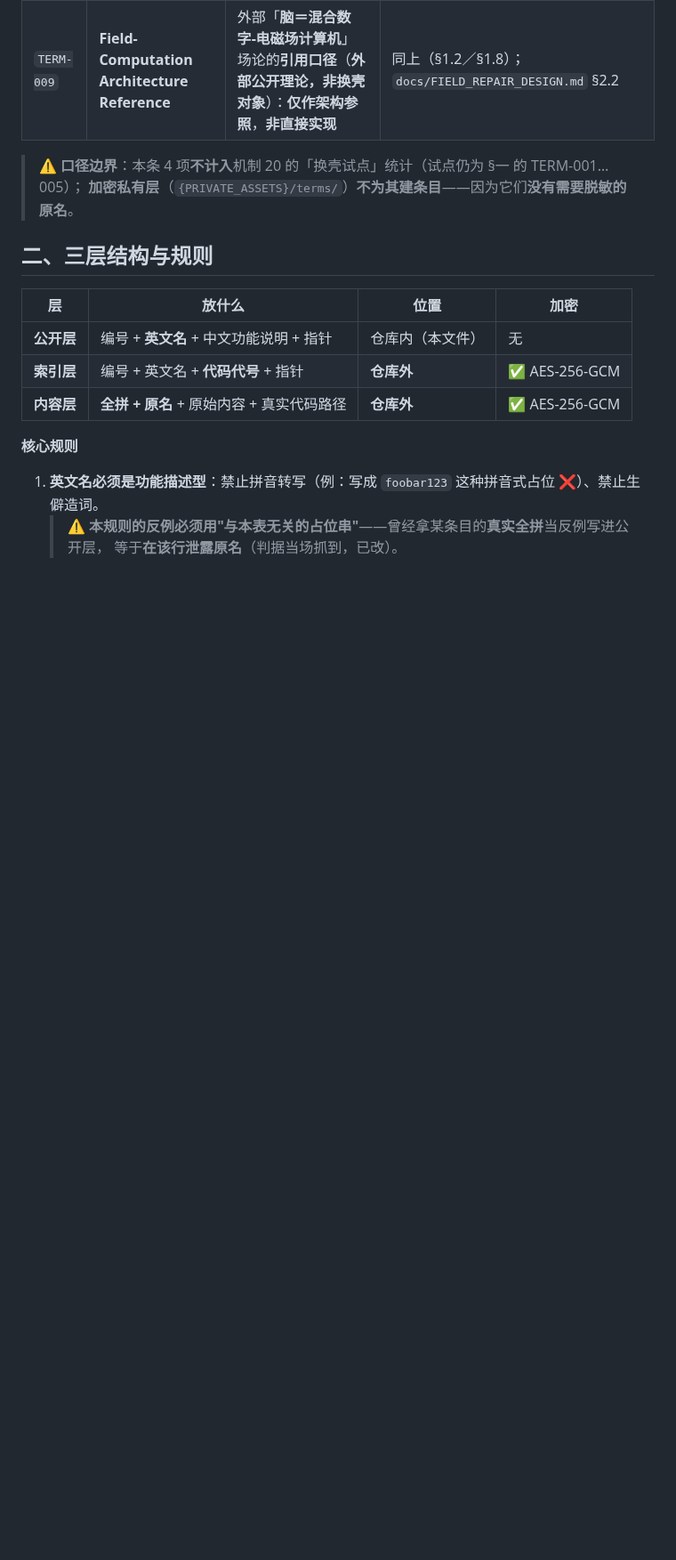
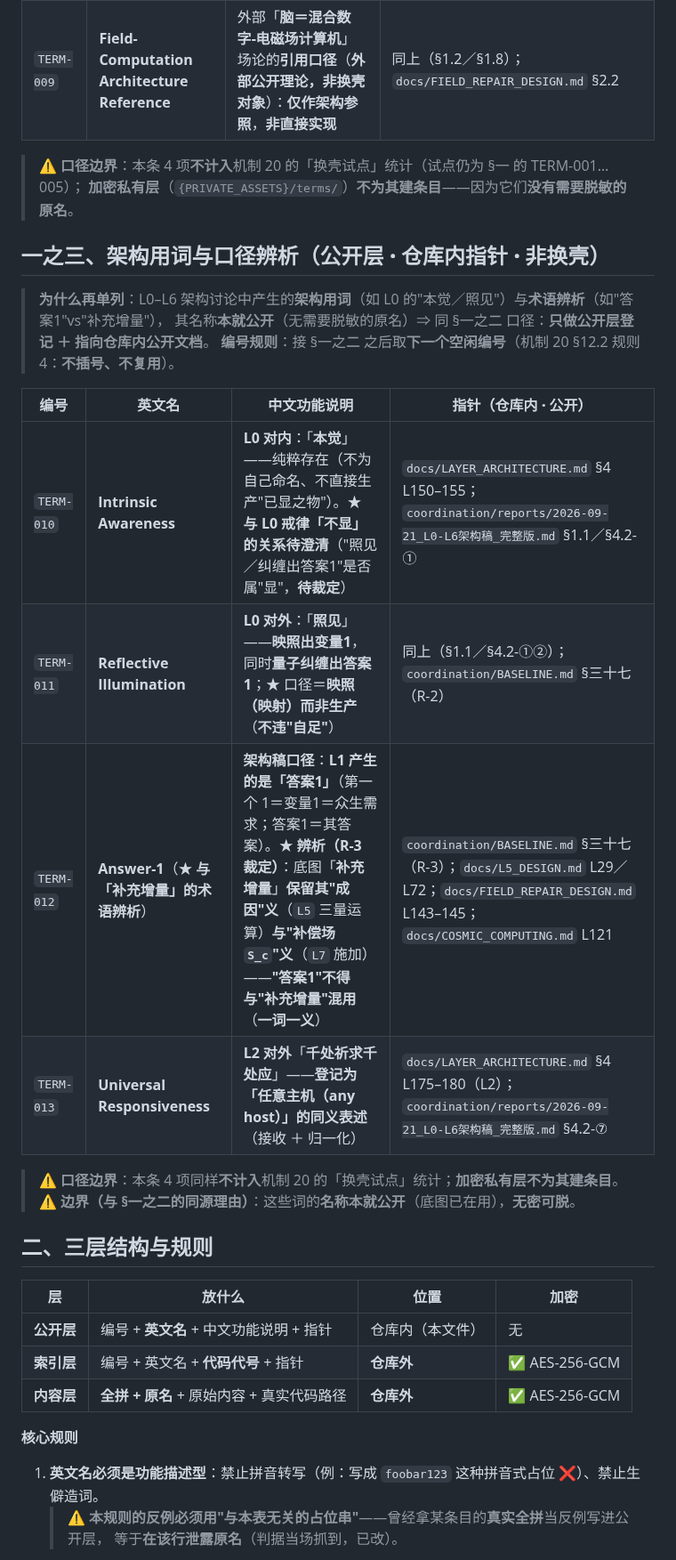
Before and after one commit to huanglema0830/meta-kernel, a Markdown page: coordination/TERMS.md, the part around one of its changes. Shown at 89% size. Rendered like a GitHub page; blank space fills up the shorter version.

Commit message:
裁定落地 R-1/R-3/R-7：TERMS.md 新增 §一之三「架构用词与口径辨析」（TERM-010…013）
- R-1：TERM-010 Intrinsic Awareness（L0 对内「本觉」）＋ TERM-011 Reflective Illumination
  （L0 对外「照见」）；★ 标注「与 L0 戒律『不显』的关系待澄清」。
- R-3：TERM-012 Answer-1 —— ★ 与「补充增量」的**术语辨析**：底图「补充增量」保留
  「成因」义（L5 三量运算）与「补偿场 S_c」义（L7 施加）；**口径改称「答案1」**（L1 产生），一词一义。
- R-7：TERM-013 Universal Responsiveness —— L2「千处祈求千处应」登记为「任意主机（any host）」同义表述。
- 口径：同 §一之二（名称本就公开、无密可脱）⇒ 只做公开层登记，指针指向仓库内公开文档，不建加密私有层。
- C15 双向计数：TERM n=9 → n=13（+4）；机制/C/T 连续无缺号无重号 OK。
- 机制25 实跑 ✅ 通过；判据 F PASS（TERMS.md 不在基线 36 份内）。

Co-authored-by: WorkBuddy <noreply@workbuddy.ai>

```diff
--- a/coordination/TERMS.md
+++ b/coordination/TERMS.md
@@ -33,6 +33,22 @@
 
 > ⚠️ **口径边界**：本条 4 项**不计入**机制 20 的「换壳试点」统计（试点仍为 §一 的 TERM-001…005）；
 > **加密私有层**（`{PRIVATE_ASSETS}/terms/`）**不为其建条目**——因为它们**没有需要脱敏的原名**。
+
+## 一之三、架构用词与口径辨析（**公开层 · 仓库内指针 · 非换壳**）
+
+> **为什么再单列**：L0–L6 架构讨论中产生的**架构用词**（如 L0 的"本觉／照见"）与**术语辨析**（如"答案1"vs"补充增量"），
+> 其名称**本就公开**（无需要脱敏的原名）⇒ 同 §一之二 口径：**只做公开层登记 ＋ 指向仓库内公开文档**。
+> **编号规则**：接 §一之二 之后取**下一个空闲编号**（机制 20 §12.2 规则 4：**不插号、不复用**）。
+
+| 编号 | 英文名 | 中文功能说明 | 指针（**仓库内 · 公开**） |
+|---|---|---|---|
+| `TERM-010` | **Intrinsic Awareness** | **L0 对内**：「**本觉**」——纯粹存在（不为自己命名、不直接生产"已显之物"）。★ **与 L0 戒律「不显」的关系待澄清**（"照见／纠缠出答案1"是否属"显"，**待裁定**） | `docs/LAYER_ARCHITECTURE.md` §4 L150–155；`coordination/reports/2026-09-21_L0-L6架构稿_完整版.md` §1.1／§4.2-① |
+| `TERM-011` | **Reflective Illumination** | **L0 对外**：「**照见**」——**映照出变量1**，同时**量子纠缠出答案1**；★ 口径＝**映照（映射）而非生产**（**不违"自足"**） | 同上（§1.1／§4.2-①②）；`coordination/BASELINE.md` §三十七（R-2） |
+| `TERM-012` | **Answer-1**（★ **与「补充增量」的术语辨析**） | **架构稿口径**：**L1 产生的是「答案1」**（第一个 1＝变量1＝众生需求；答案1＝其答案）。★ **辨析（R-3 裁定）**：底图「**补充增量**」**保留其"成因"义**（`L5` 三量运算）**与"补偿场 `S_c`"义**（`L7` 施加）——**"答案1"不得与"补充增量"混用**（**一词一义**） | `coordination/BASELINE.md` §三十七（R-3）；`docs/L5_DESIGN.md` L29／L72；`docs/FIELD_REPAIR_DESIGN.md` L143–145；`docs/COSMIC_COMPUTING.md` L121 |
+| `TERM-013` | **Universal Responsiveness** | **L2 对外**「**千处祈求千处应**」——**登记为「任意主机（any host）」的同义表述**（接收 ＋ 归一化） | `docs/LAYER_ARCHITECTURE.md` §4 L175–180（L2）；`coordination/reports/2026-09-21_L0-L6架构稿_完整版.md` §4.2-⑦ |
+
+> ⚠️ **口径边界**：本条 4 项同样**不计入**机制 20 的「换壳试点」统计；**加密私有层不为其建条目**。
+> ⚠️ **边界（与 §一之二的同源理由）**：这些词的**名称本就公开**（底图已在用），**无密可脱**。
 
 ## 二、三层结构与规则
 
```
Also changed, not shown: other parts of coordination/TERMS.md (+1 -0 lines).
